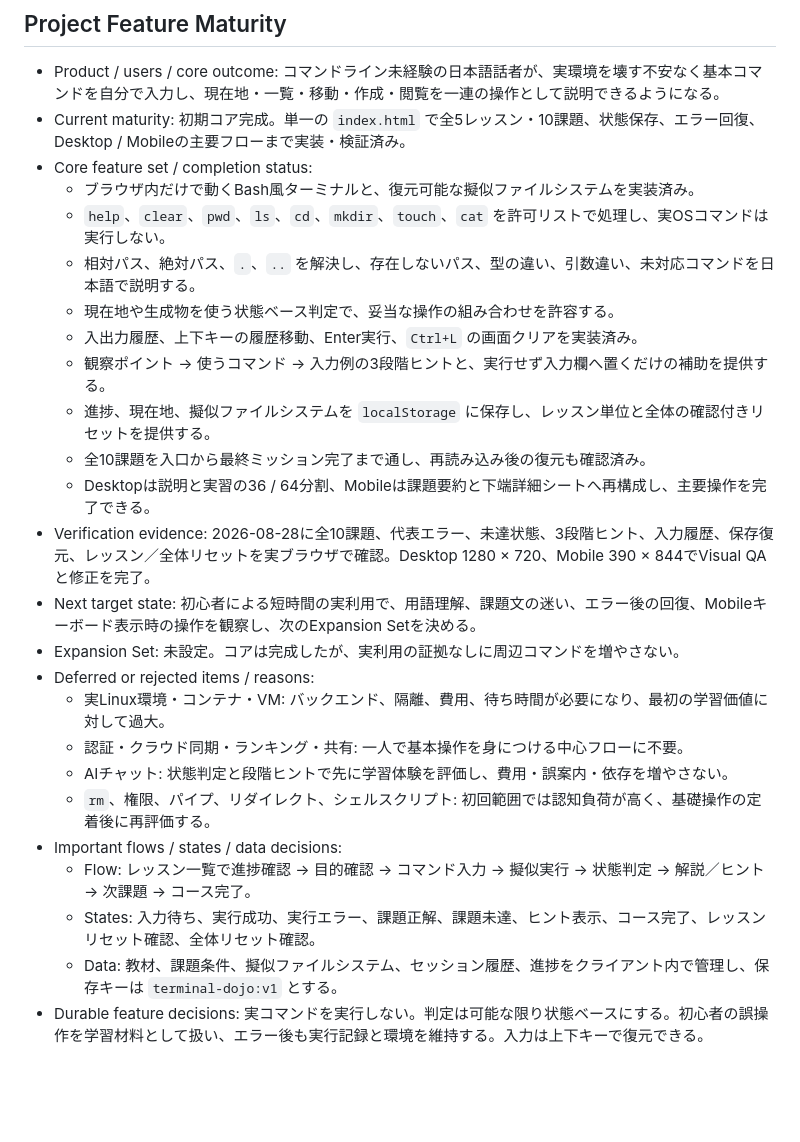
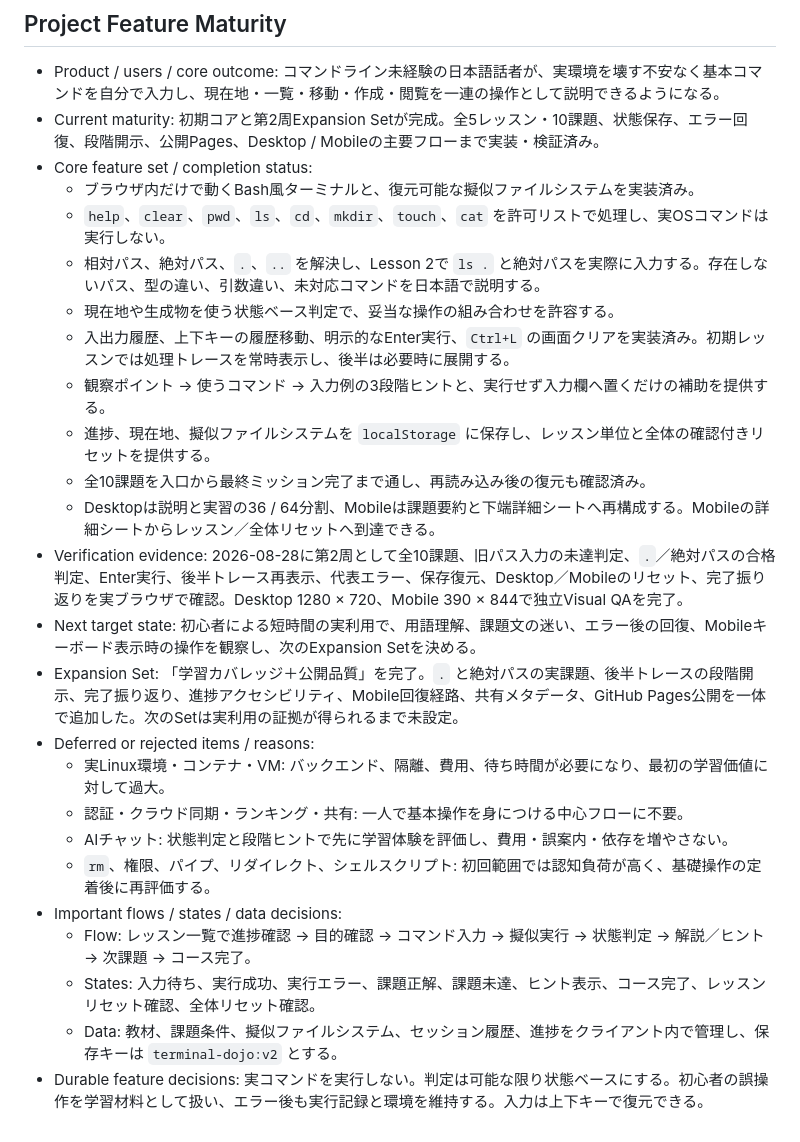
Before and after one commit to gakkii415/terminal-dojo, a Markdown page: FEATURES.md, the part around the change. GitHub-like rendering; blank space fills up the shorter version.

Commit message:
Record the completed learning coverage expansion

```diff
--- a/FEATURES.md
+++ b/FEATURES.md
@@ -37,20 +37,20 @@
 ## Project Feature Maturity
 
 - Product / users / core outcome: コマンドライン未経験の日本語話者が、実環境を壊す不安なく基本コマンドを自分で入力し、現在地・一覧・移動・作成・閲覧を一連の操作として説明できるようになる。
-- Current maturity: 初期コア完成。単一の `index.html` で全5レッスン・10課題、状態保存、エラー回復、Desktop / Mobileの主要フローまで実装・検証済み。
+- Current maturity: 初期コアと第2周Expansion Setが完成。全5レッスン・10課題、状態保存、エラー回復、段階開示、公開Pages、Desktop / Mobileの主要フローまで実装・検証済み。
 - Core feature set / completion status:
   - ブラウザ内だけで動くBash風ターミナルと、復元可能な擬似ファイルシステムを実装済み。
   - `help`、`clear`、`pwd`、`ls`、`cd`、`mkdir`、`touch`、`cat` を許可リストで処理し、実OSコマンドは実行しない。
-  - 相対パス、絶対パス、`.`、`..` を解決し、存在しないパス、型の違い、引数違い、未対応コマンドを日本語で説明する。
+  - 相対パス、絶対パス、`.`、`..` を解決し、Lesson 2で `ls .` と絶対パスを実際に入力する。存在しないパス、型の違い、引数違い、未対応コマンドを日本語で説明する。
   - 現在地や生成物を使う状態ベース判定で、妥当な操作の組み合わせを許容する。
-  - 入出力履歴、上下キーの履歴移動、Enter実行、`Ctrl+L` の画面クリアを実装済み。
+  - 入出力履歴、上下キーの履歴移動、明示的なEnter実行、`Ctrl+L` の画面クリアを実装済み。初期レッスンでは処理トレースを常時表示し、後半は必要時に展開する。
   - 観察ポイント → 使うコマンド → 入力例の3段階ヒントと、実行せず入力欄へ置くだけの補助を提供する。
   - 進捗、現在地、擬似ファイルシステムを `localStorage` に保存し、レッスン単位と全体の確認付きリセットを提供する。
   - 全10課題を入口から最終ミッション完了まで通し、再読み込み後の復元も確認済み。
-  - Desktopは説明と実習の36 / 64分割、Mobileは課題要約と下端詳細シートへ再構成し、主要操作を完了できる。
-- Verification evidence: 2026-08-28に全10課題、代表エラー、未達状態、3段階ヒント、入力履歴、保存復元、レッスン／全体リセットを実ブラウザで確認。Desktop 1280 × 720、Mobile 390 × 844でVisual QAと修正を完了。
+  - Desktopは説明と実習の36 / 64分割、Mobileは課題要約と下端詳細シートへ再構成する。Mobileの詳細シートからレッスン／全体リセットへ到達できる。
+- Verification evidence: 2026-08-28に第2周として全10課題、旧パス入力の未達判定、`.`／絶対パスの合格判定、Enter実行、後半トレース再表示、代表エラー、保存復元、Desktop／Mobileのリセット、完了振り返りを実ブラウザで確認。Desktop 1280 × 720、Mobile 390 × 844で独立Visual QAを完了。
 - Next target state: 初心者による短時間の実利用で、用語理解、課題文の迷い、エラー後の回復、Mobileキーボード表示時の操作を観察し、次のExpansion Setを決める。
-- Expansion Set: 未設定。コアは完成したが、実利用の証拠なしに周辺コマンドを増やさない。
+- Expansion Set: 「学習カバレッジ＋公開品質」を完了。`.` と絶対パスの実課題、後半トレースの段階開示、完了振り返り、進捗アクセシビリティ、Mobile回復経路、共有メタデータ、GitHub Pages公開を一体で追加した。次のSetは実利用の証拠が得られるまで未設定。
 - Deferred or rejected items / reasons:
   - 実Linux環境・コンテナ・VM: バックエンド、隔離、費用、待ち時間が必要になり、最初の学習価値に対して過大。
   - 認証・クラウド同期・ランキング・共有: 一人で基本操作を身につける中心フローに不要。
@@ -59,5 +59,5 @@
 - Important flows / states / data decisions:
   - Flow: レッスン一覧で進捗確認 → 目的確認 → コマンド入力 → 擬似実行 → 状態判定 → 解説／ヒント → 次課題 → コース完了。
   - States: 入力待ち、実行成功、実行エラー、課題正解、課題未達、ヒント表示、コース完了、レッスンリセット確認、全体リセット確認。
-  - Data: 教材、課題条件、擬似ファイルシステム、セッション履歴、進捗をクライアント内で管理し、保存キーは `terminal-dojo:v1` とする。
+  - Data: 教材、課題条件、擬似ファイルシステム、セッション履歴、進捗をクライアント内で管理し、保存キーは `terminal-dojo:v2` とする。
 - Durable feature decisions: 実コマンドを実行しない。判定は可能な限り状態ベースにする。初心者の誤操作を学習材料として扱い、エラー後も実行記録と環境を維持する。入力は上下キーで復元できる。
```
